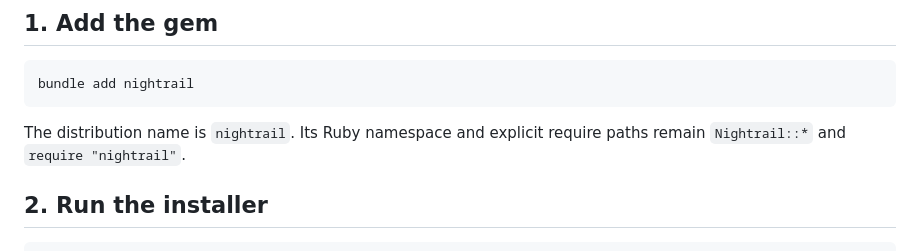
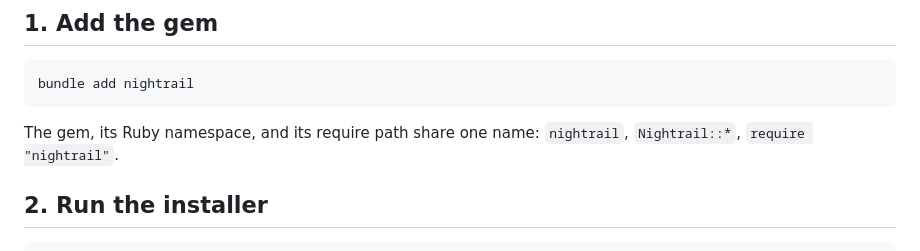
Before and after one commit to Rebulk/railwatch, a Markdown page: docs/getting-started.md, the part around the change. Drawn GitHub-style.

````diff
--- a/docs/getting-started.md
+++ b/docs/getting-started.md
@@ -10,8 +10,8 @@ nothing else has to be wired by hand.
 bundle add nightrail
 ```
 
-The distribution name is `nightrail`. Its Ruby namespace and
-explicit require paths remain `Nightrail::*` and `require "nightrail"`.
+The gem, its Ruby namespace, and its require path share one name:
+`nightrail`, `Nightrail::*`, `require "nightrail"`.
 
 ## 2. Run the installer
 
````
Also changed, not shown: CHANGELOG.md (+5 -3 lines), README.md (+3 -3 lines).
